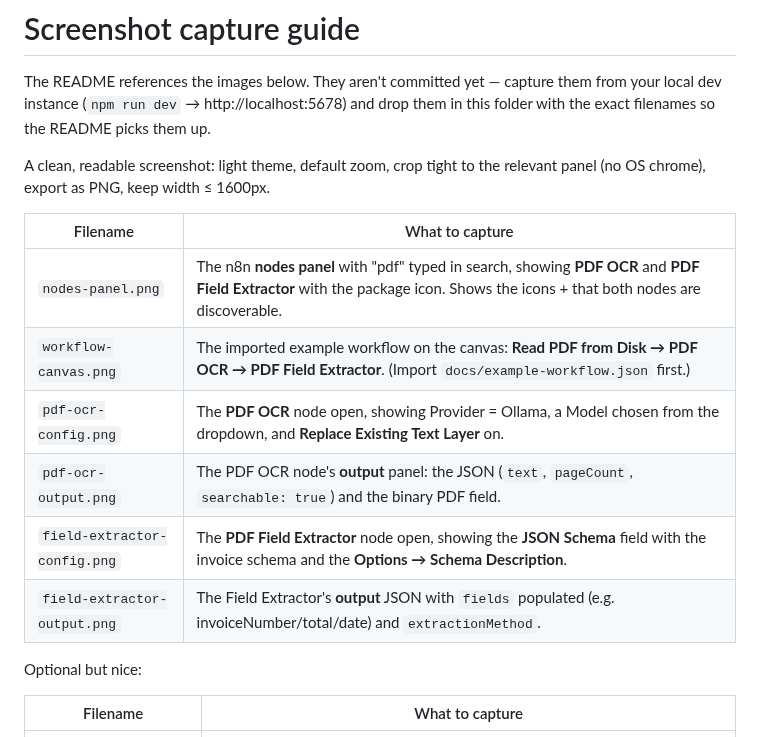
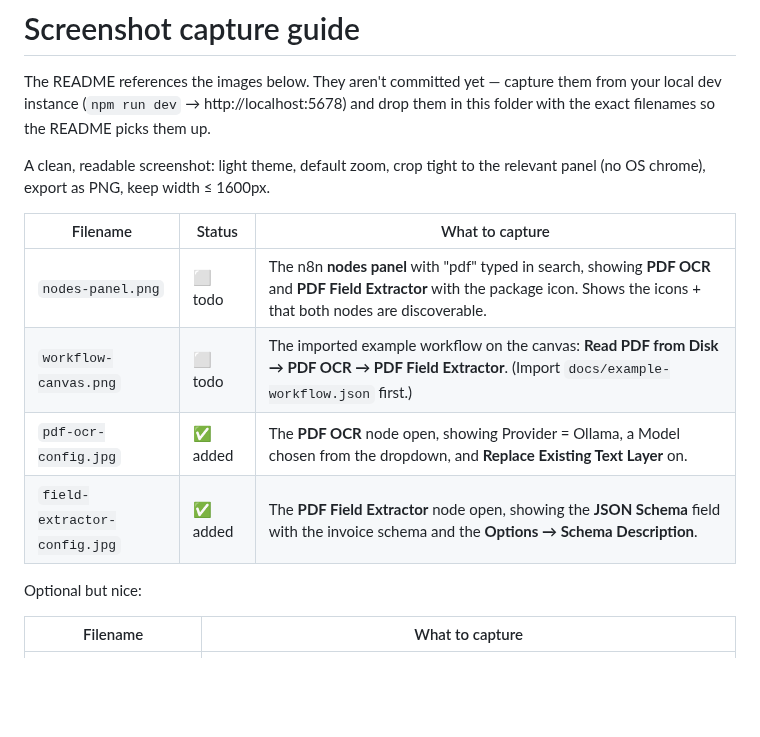
Before and after one commit to michaelwittmann/n8n-nodes-xberg-pdf-vlm-extractor, a Markdown page: docs/SCREENSHOTS.md, the part around the change. Drawn GitHub-style; blank space fills up the shorter version.

Commit message:
Add PDF OCR and Field Extractor config screenshots
Place the two node-configuration screenshots in docs/img/ (resized to
1600px wide, ~140KB each) and point the README refs at them. Update
docs/SCREENSHOTS.md to mark these two done and drop the redundant
output-only rows (the config shots already show the output panels).
nodes-panel and workflow-canvas remain to be captured.

```diff
--- a/docs/SCREENSHOTS.md
+++ b/docs/SCREENSHOTS.md
@@ -7,14 +7,12 @@ drop them in this folder with the exact filenames so the README picks them up.
 A clean, readable screenshot: light theme, default zoom, crop tight to the
 relevant panel (no OS chrome), export as PNG, keep width ≤ 1600px.
 
-| Filename | What to capture |
-| --- | --- |
-| `nodes-panel.png` | The n8n **nodes panel** with "pdf" typed in search, showing **PDF OCR** and **PDF Field Extractor** with the package icon. Shows the icons + that both nodes are discoverable. |
-| `workflow-canvas.png` | The imported example workflow on the canvas: **Read PDF from Disk → PDF OCR → PDF Field Extractor**. (Import `docs/example-workflow.json` first.) |
-| `pdf-ocr-config.png` | The **PDF OCR** node open, showing Provider = Ollama, a Model chosen from the dropdown, and **Replace Existing Text Layer** on. |
-| `pdf-ocr-output.png` | The PDF OCR node's **output** panel: the JSON (`text`, `pageCount`, `searchable: true`) and the binary PDF field. |
-| `field-extractor-config.png` | The **PDF Field Extractor** node open, showing the **JSON Schema** field with the invoice schema and the **Options → Schema Description**. |
-| `field-extractor-output.png` | The Field Extractor's **output** JSON with `fields` populated (e.g. invoiceNumber/total/date) and `extractionMethod`. |
+| Filename | Status | What to capture |
+| --- | --- | --- |
+| `nodes-panel.png` | ⬜ todo | The n8n **nodes panel** with "pdf" typed in search, showing **PDF OCR** and **PDF Field Extractor** with the package icon. Shows the icons + that both nodes are discoverable. |
+| `workflow-canvas.png` | ⬜ todo | The imported example workflow on the canvas: **Read PDF from Disk → PDF OCR → PDF Field Extractor**. (Import `docs/example-workflow.json` first.) |
+| `pdf-ocr-config.jpg` | ✅ added | The **PDF OCR** node open, showing Provider = Ollama, a Model chosen from the dropdown, and **Replace Existing Text Layer** on. |
+| `field-extractor-config.jpg` | ✅ added | The **PDF Field Extractor** node open, showing the **JSON Schema** field with the invoice schema and the **Options → Schema Description**. |
 
 Optional but nice:
 
```
Also changed, not shown: README.md (+2 -2 lines), docs/img/field-extractor-config.jpg (added), docs/img/pdf-ocr-config.jpg (added).
